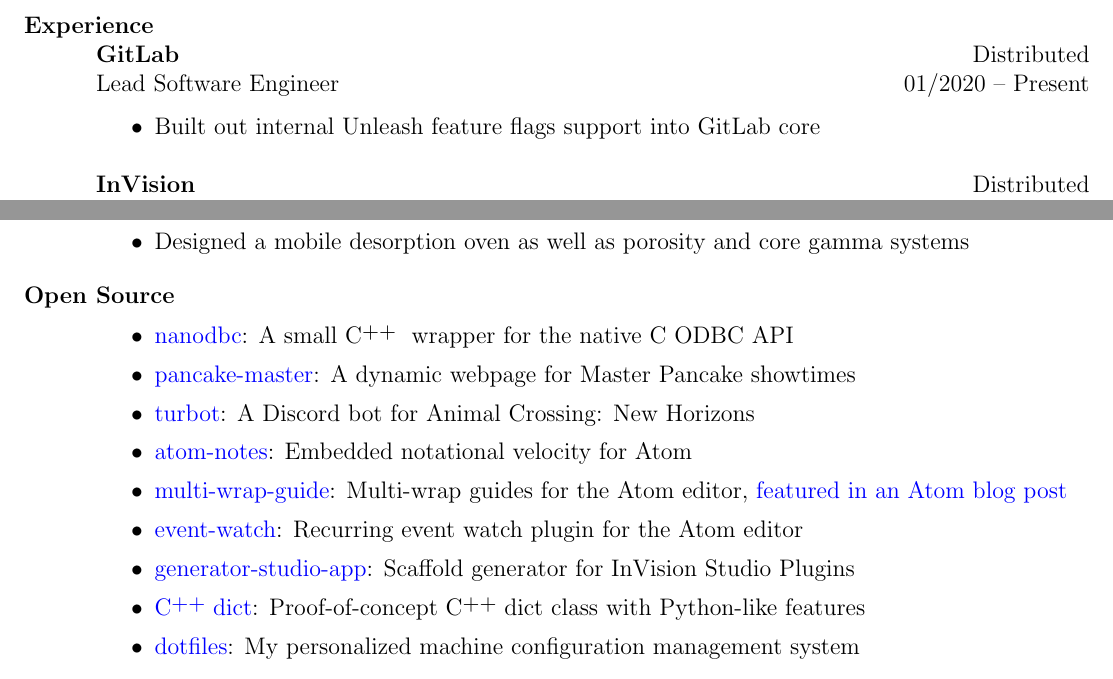
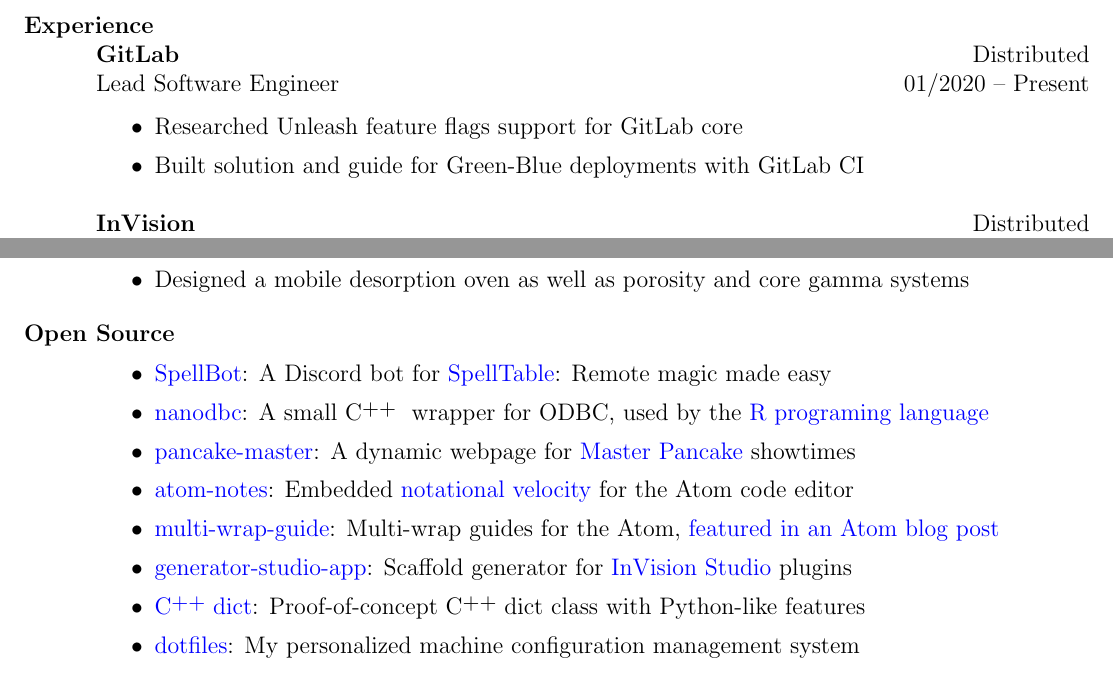
Before and after one commit to lexicalunit/lexicalunit, a LaTeX CV (resume/resume.tex): two parts of pages 1 and 2 of 2, joined at a grey line, cut so that both start at the same text. Compiled offline with pdfLaTeX.

Commit message:
Updates resume

```diff
--- a/resume/resume.tex
+++ b/resume/resume.tex
@@ -70,7 +70,8 @@
 \dates{01/2020 -- Present}
 \begin{position}
 \begin{itemize}
-\item Built out internal Unleash feature flags support into GitLab core
+\item Researched Unleash feature flags support for GitLab core
+\item Built solution and guide for Green-Blue deployments with GitLab CI
 \end{itemize}
 \end{position}
 
@@ -186,14 +187,15 @@
 \begin{itemize}
 \vspace{.55in} % why do I need to manually put vertical space here?
 % \item OSS contributions in the form of PRs and such to Atom packages and bokeh and JSONSchemaValidation...
-\item \href{http://nanodbc.io}{nanodbc}: A small \Cplusplus~ wrapper for the native C ODBC API
-\item \href{http://pancake.lexicalunit.com}{pancake-master}: A dynamic webpage for Master Pancake showtimes
-\item \href{https://github.com/theastropath/turbot/}{turbot}: A Discord bot for Animal Crossing: New Horizons
+\item \href{https://spellbot.io}{SpellBot}: A Discord bot for \href{https://spelltable.com}{SpellTable}: Remote magic made easy
+\item \href{http://nanodbc.io}{nanodbc}: A small \Cplusplus~ wrapper for ODBC, used by the \href{https://github.com/r-dbi/odbc}{R programing language}
+\item \href{http://pancake.lexicalunit.com}{pancake-master}: A dynamic webpage for \href{https://drafthouse.com/series/master-pancake}{Master Pancake} showtimes
+%\item \href{https://github.com/theastropath/turbot/}{turbot}: A Discord bot for Animal Crossing: New Horizons
 %\item \href{https://www.npmjs.com/package/@invisionapp/studio-api}{studio-api}: The Studio Platform API for building plugins
-\item \href{https://github.com/lexicalunit/atom-notes}{atom-notes}: Embedded notational velocity for Atom
-\item \href{https://atom.io/packages/multi-wrap-guide}{multi-wrap-guide}: Multi-wrap guides for the Atom editor, \href{http://blog.atom.io/2015/08/06/new-package-roundup.html}{featured in an Atom blog post}
-\item \href{https://atom.io/packages/event-watch}{event-watch}: Recurring event watch plugin for the Atom editor
-\item \href{https://www.npmjs.com/package/generator-studio-app}{generator-studio-app}: Scaffold generator for InVision Studio Plugins
+\item \href{https://github.com/lexicalunit/atom-notes}{atom-notes}: Embedded \href{http://notational.net/}{notational velocity} for the Atom code editor
+\item \href{https://atom.io/packages/multi-wrap-guide}{multi-wrap-guide}: Multi-wrap guides for the Atom, \href{http://blog.atom.io/2015/08/06/new-package-roundup.html}{featured in an Atom blog post}
+%\item \href{https://atom.io/packages/event-watch}{event-watch}: Recurring event watch plugin for the Atom editor
+\item \href{https://www.npmjs.com/package/generator-studio-app}{generator-studio-app}: Scaffold generator for \href{https://www.invisionapp.com/studio}{InVision Studio} plugins
 \item \href{https://github.com/lexicalunit/dict}{\Cplusplus~dict}: Proof-of-concept \Cplusplus~dict class with Python-like features
 \item \href{https://github.com/lexicalunit/dotfiles}{dotfiles}: My personalized machine configuration management system
 \end{itemize}
```
Also changed, not shown: resume/aresume-digital.pdf, resume/aresume.pdf.
